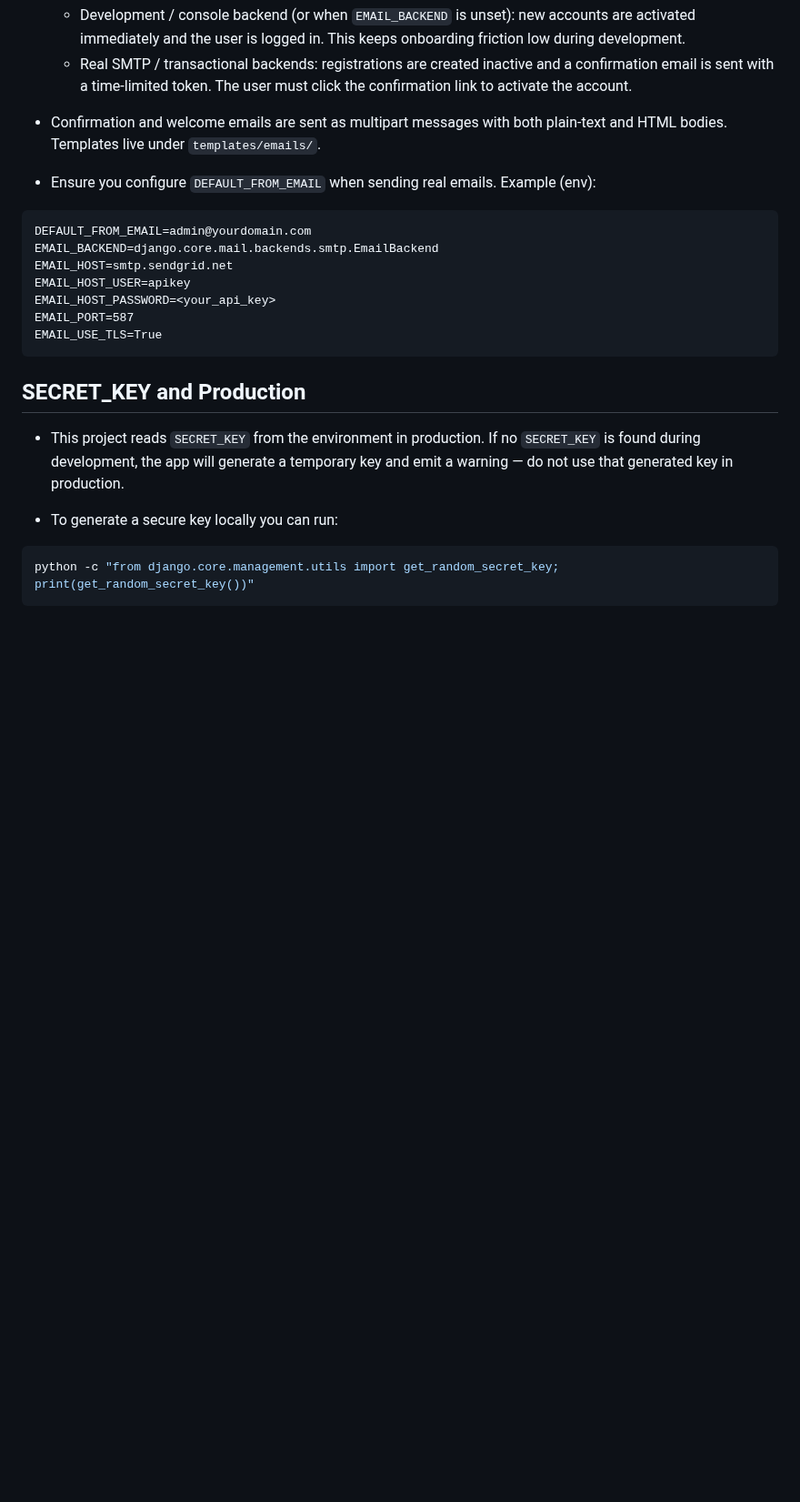
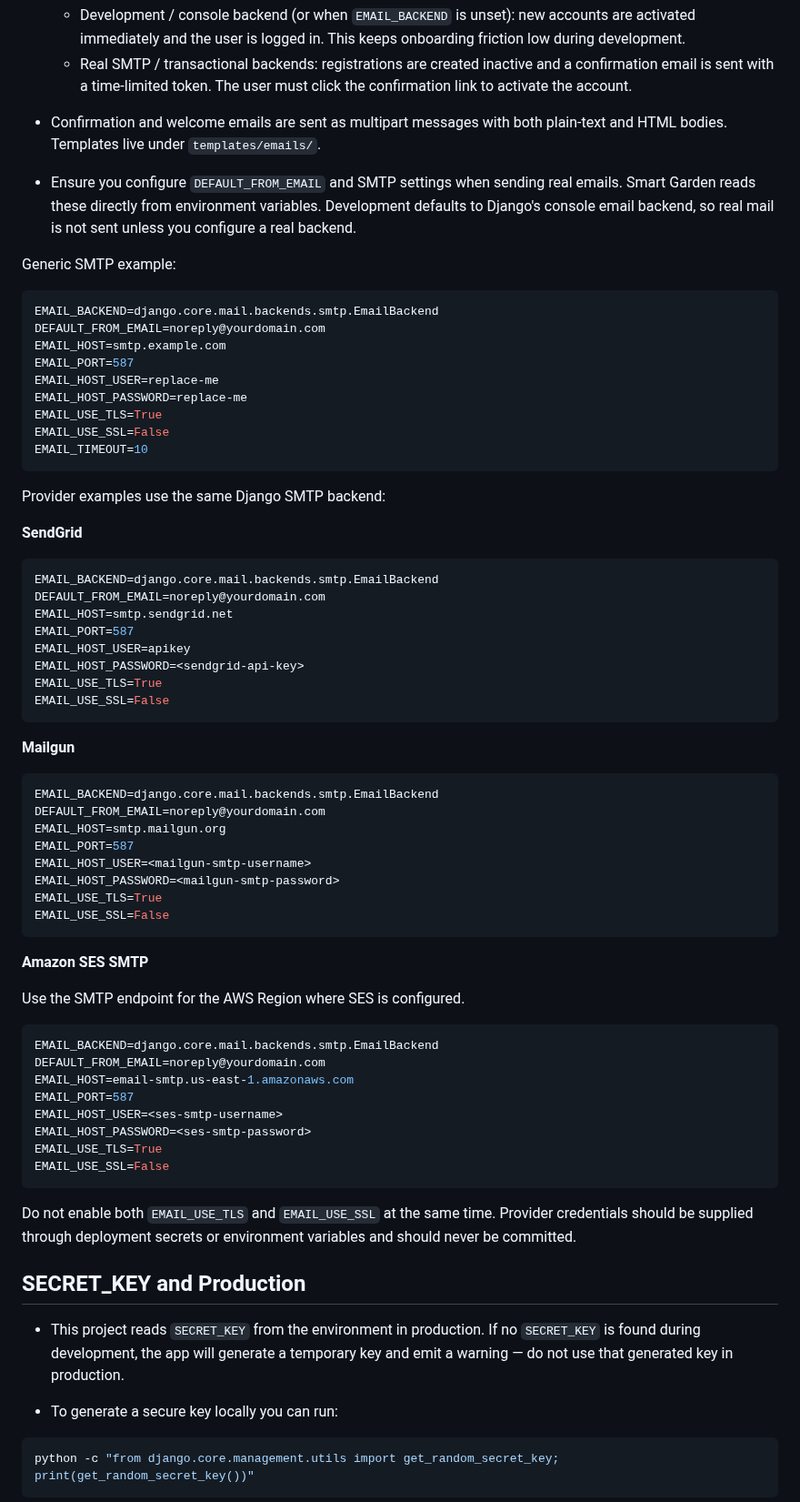
Before and after one commit to drakeg/smartgarden, a Markdown page: README.md, the part around the change. Shown at 91% size. GitHub-like rendering; blank space fills up the shorter version.

Commit message:
Document SMTP email providers

````diff
--- a/README.md
+++ b/README.md
@@ -168,17 +168,66 @@ python manage.py test
 	- Real SMTP / transactional backends: registrations are created inactive and a confirmation email is sent with a time-limited token. The user must click the confirmation link to activate the account.
 
 - Confirmation and welcome emails are sent as multipart messages with both plain-text and HTML bodies. Templates live under `templates/emails/`.
-- Ensure you configure `DEFAULT_FROM_EMAIL` when sending real emails. Example (env):
+- Ensure you configure `DEFAULT_FROM_EMAIL` and SMTP settings when sending real emails. Smart Garden reads these directly from environment variables. Development defaults to Django's console email backend, so real mail is not sent unless you configure a real backend.
 
+Generic SMTP example:
+
+```ini
+EMAIL_BACKEND=django.core.mail.backends.smtp.EmailBackend
+DEFAULT_FROM_EMAIL=noreply@yourdomain.com
+EMAIL_HOST=smtp.example.com
+EMAIL_PORT=587
+EMAIL_HOST_USER=replace-me
+EMAIL_HOST_PASSWORD=replace-me
+EMAIL_USE_TLS=True
+EMAIL_USE_SSL=False
+EMAIL_TIMEOUT=10
 ```
-DEFAULT_FROM_EMAIL=admin@yourdomain.com
+
+Provider examples use the same Django SMTP backend:
+
+**SendGrid**
+
+```ini
 EMAIL_BACKEND=django.core.mail.backends.smtp.EmailBackend
+DEFAULT_FROM_EMAIL=noreply@yourdomain.com
 EMAIL_HOST=smtp.sendgrid.net
+EMAIL_PORT=587
 EMAIL_HOST_USER=apikey
-EMAIL_HOST_PASSWORD=<your_api_key>
+EMAIL_HOST_PASSWORD=<sendgrid-api-key>
+EMAIL_USE_TLS=True
+EMAIL_USE_SSL=False
+```
+
+**Mailgun**
+
+```ini
+EMAIL_BACKEND=django.core.mail.backends.smtp.EmailBackend
+DEFAULT_FROM_EMAIL=noreply@yourdomain.com
+EMAIL_HOST=smtp.mailgun.org
 EMAIL_PORT=587
+EMAIL_HOST_USER=<mailgun-smtp-username>
+EMAIL_HOST_PASSWORD=<mailgun-smtp-password>
 EMAIL_USE_TLS=True
+EMAIL_USE_SSL=False
 ```
+
+**Amazon SES SMTP**
+
+Use the SMTP endpoint for the AWS Region where SES is configured.
+
+```ini
+EMAIL_BACKEND=django.core.mail.backends.smtp.EmailBackend
+DEFAULT_FROM_EMAIL=noreply@yourdomain.com
+EMAIL_HOST=email-smtp.us-east-1.amazonaws.com
+EMAIL_PORT=587
+EMAIL_HOST_USER=<ses-smtp-username>
+EMAIL_HOST_PASSWORD=<ses-smtp-password>
+EMAIL_USE_TLS=True
+EMAIL_USE_SSL=False
+```
+
+Do not enable both `EMAIL_USE_TLS` and `EMAIL_USE_SSL` at the same time. Provider credentials should be supplied through deployment secrets or environment variables and should never be committed.
 
 ## SECRET_KEY and Production
 
````
